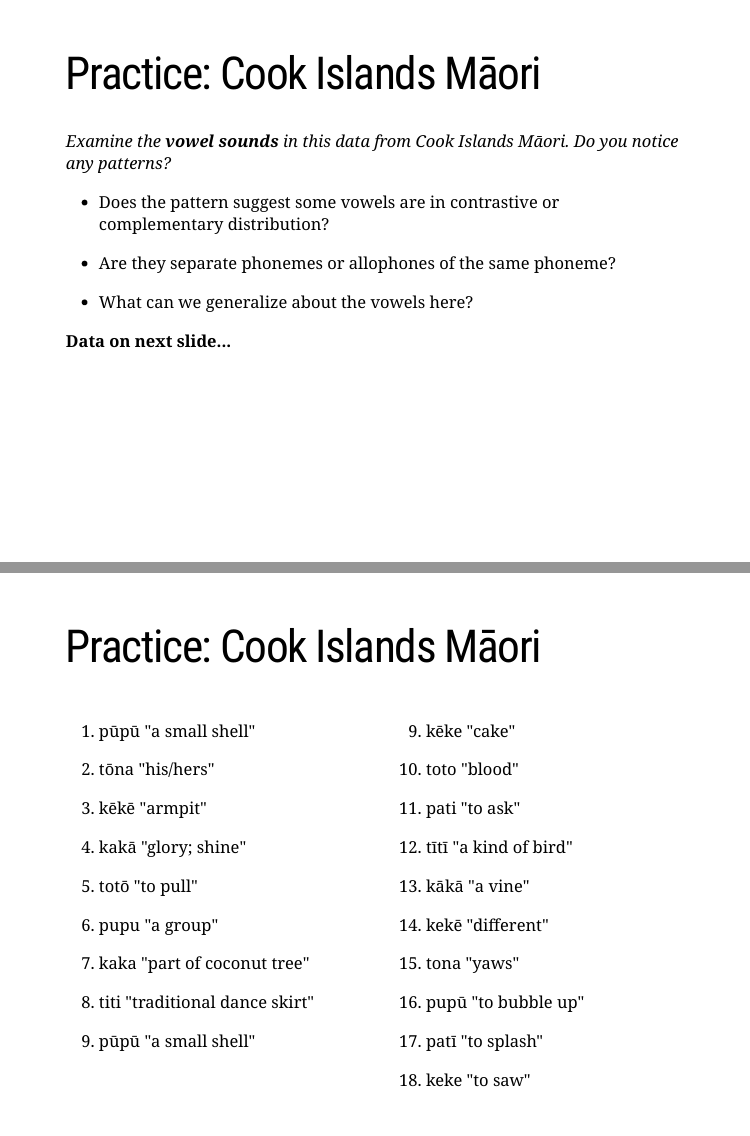
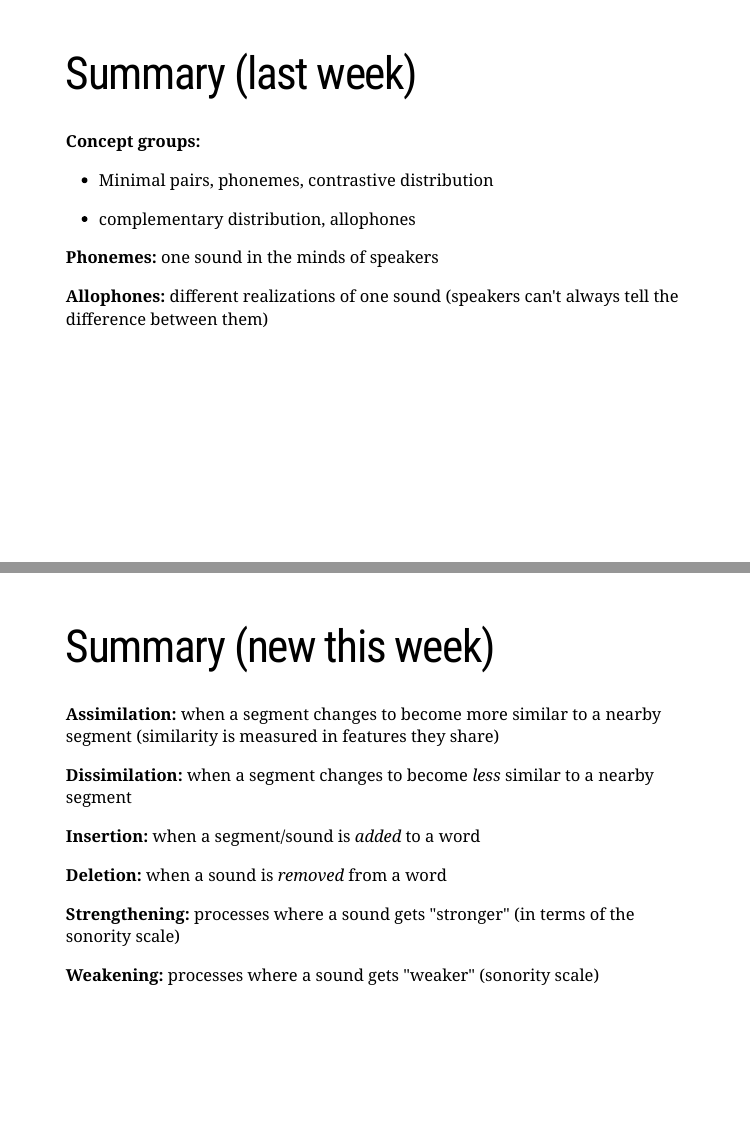
Before and after one commit to quartz-colvin/Ling201_Week13, an R Markdown document (index.Rmd): pages 17 and 18 of 21 before the commit and pages 17 and 18 of 19 after it, joined at a grey line. The pictures show the slides in the output file index.html that the author committed with the source; the slides are laid out offline by our stand-in for remark.js, each with all of its steps uncovered, in fonts that may differ from those the slides ask for, and without slide numbers, shadows or browser add-ons; a font, style sheet, LaTeX package, included part or bibliography that could not be used is replaced or left out.

Commit message:
removed CIM

```diff
--- a/index.Rmd
+++ b/index.Rmd
@@ -306,69 +306,7 @@ For the pair of sounds [i]-[ɛ] and [n]-[ŋ]:
 ]
 
 
----
 
-# Practice: Cook Islands Māori
-
-*Examine the* ***vowel sounds*** *in this data from Cook Islands Māori. Do you notice any patterns?*
-
-- Does the pattern suggest some vowels are in contrastive or complementary distribution?
-
-- Are they separate phonemes or allophones of the same phoneme?
-
-- What can we generalize about the vowels here?
-
-**Data on next slide...**
-
-
----
-
-# Practice: Cook Islands Māori
-
-.pull-left[
-
-1. pūpū "a small shell"
-
-2. tōna "his/hers"
-
-3. kēkē "armpit"
-
-4. kakā "glory; shine"
-
-5. totō "to pull"
-
-6. pupu "a group"
-
-7. kaka "part of coconut tree"
-
-8. titi "traditional dance skirt"
-
-9. pūpū "a small shell"
-]
-
-.pull-right[
-
-9. kēke "cake"
-
-10. toto "blood"
-
-11. pati "to ask"
-
-12. tītī "a kind of bird"
-
-1. kākā "a vine"
-
-2. kekē "different"
-
-3. tona "yaws"
-
-4. pupū "to bubble up"
-
-10. patī "to splash"
-
-8. keke "to saw"
-
-]
 
 
 
```
Also changed, not shown: index.html.
